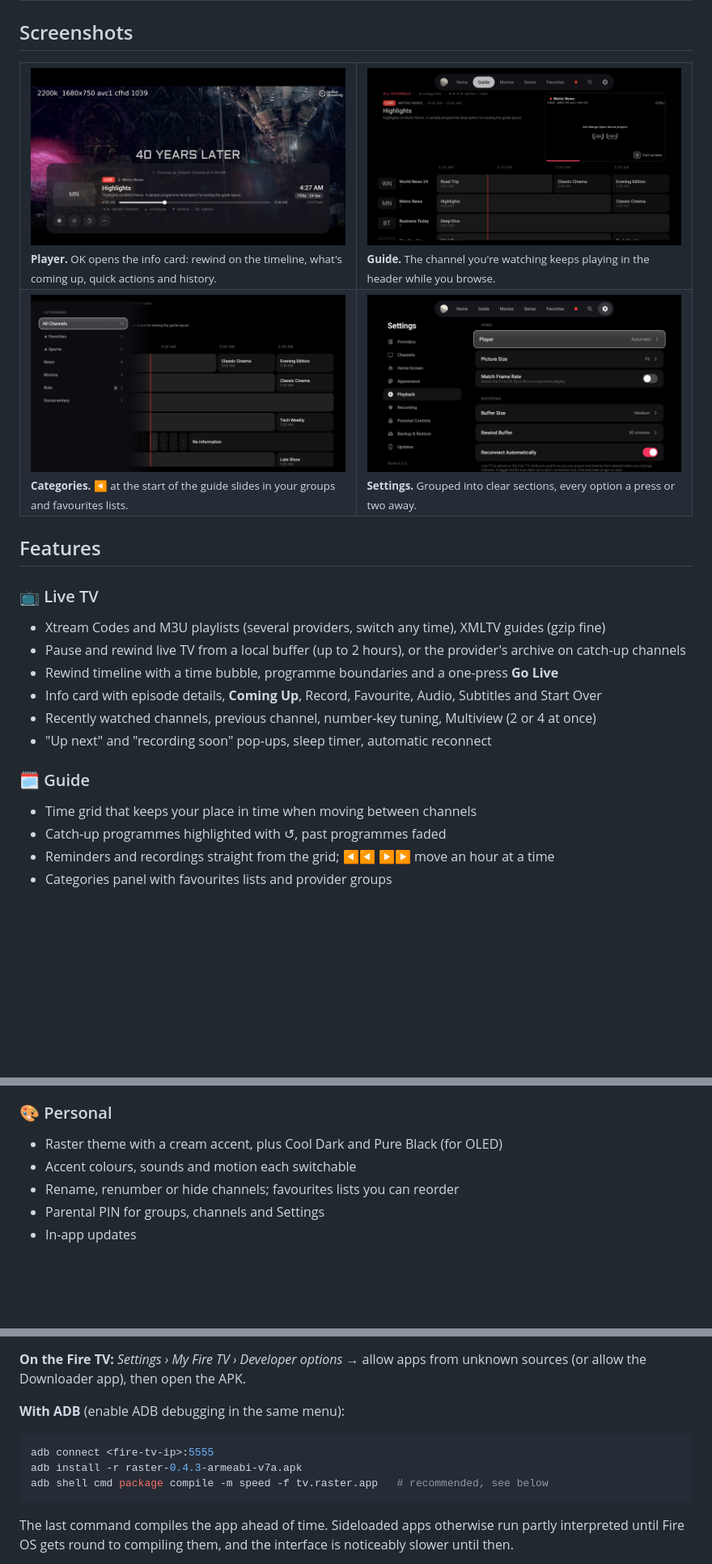
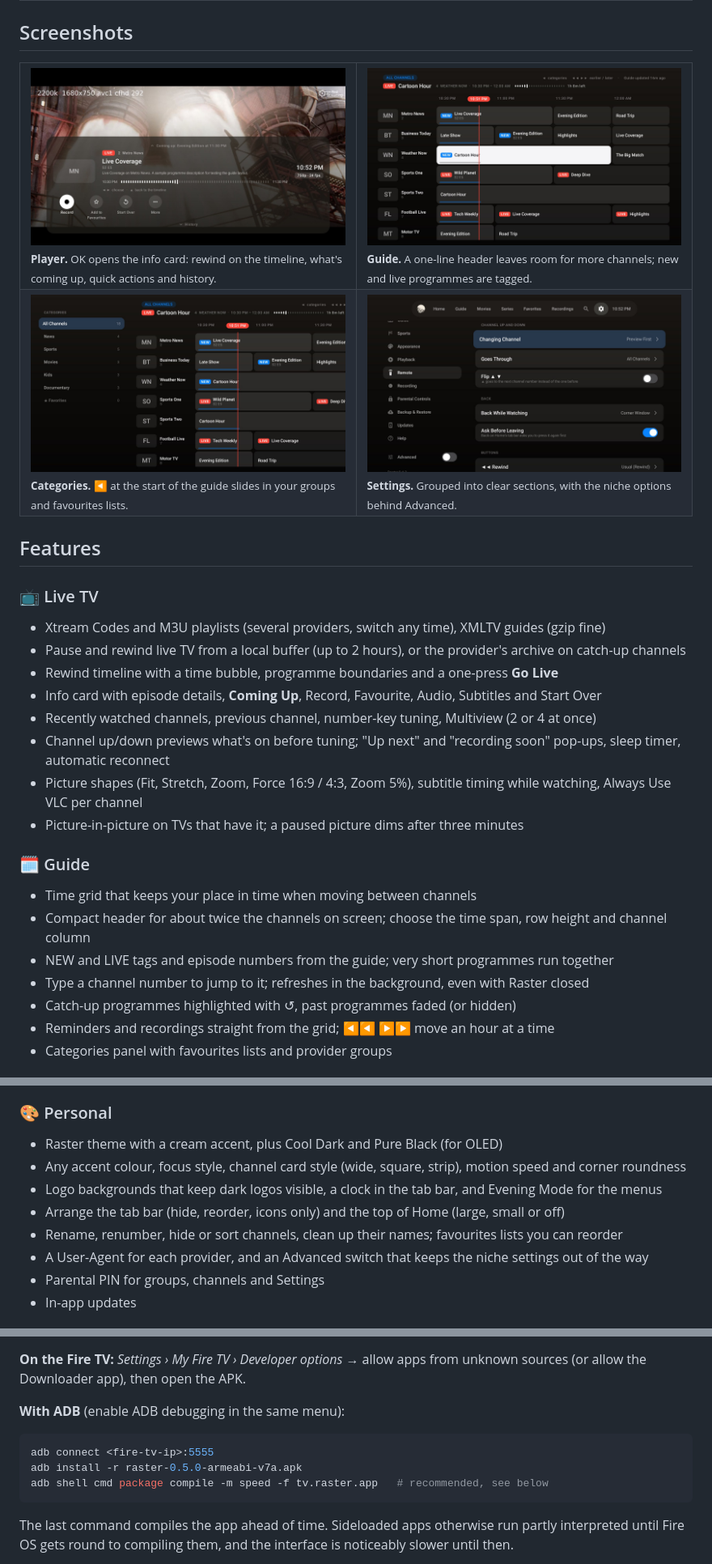
Before and after one commit to DIRIKtv/raster-releases, a Markdown page: README.md, 3 parts joined by grey strips. Shown at 81% size. Rendered like a GitHub page; pictures changed too: screenshots/categories.jpg, screenshots/guide.jpg, screenshots/player.jpg; blank space fills up the shorter version.

Commit message:
README: Raster 0.5.0

````diff
--- a/README.md
+++ b/README.md
@@ -36,11 +36,11 @@
 <table>
   <tr>
     <td width="50%"><img src="screenshots/player.jpg" alt="Player info card"><br><sub><b>Player.</b> OK opens the info card: rewind on the timeline, what's coming up, quick actions and history.</sub></td>
-    <td width="50%"><img src="screenshots/guide.jpg" alt="Guide"><br><sub><b>Guide.</b> The channel you're watching keeps playing in the header while you browse.</sub></td>
+    <td width="50%"><img src="screenshots/guide.jpg" alt="Guide"><br><sub><b>Guide.</b> A one-line header leaves room for more channels; new and live programmes are tagged.</sub></td>
   </tr>
   <tr>
     <td width="50%"><img src="screenshots/categories.jpg" alt="Categories"><br><sub><b>Categories.</b> ◀ at the start of the guide slides in your groups and favourites lists.</sub></td>
-    <td width="50%"><img src="screenshots/settings.jpg" alt="Settings"><br><sub><b>Settings.</b> Grouped into clear sections, every option a press or two away.</sub></td>
+    <td width="50%"><img src="screenshots/settings.jpg" alt="Settings"><br><sub><b>Settings.</b> Grouped into clear sections, with the niche options behind Advanced.</sub></td>
   </tr>
 </table>
 
@@ -52,11 +52,16 @@
 - Rewind timeline with a time bubble, programme boundaries and a one-press **Go Live**
 - Info card with episode details, **Coming Up**, Record, Favourite, Audio, Subtitles and Start Over
 - Recently watched channels, previous channel, number-key tuning, Multiview (2 or 4 at once)
-- "Up next" and "recording soon" pop-ups, sleep timer, automatic reconnect
+- Channel up/down previews what's on before tuning; "Up next" and "recording soon" pop-ups, sleep timer, automatic reconnect
+- Picture shapes (Fit, Stretch, Zoom, Force 16:9 / 4:3, Zoom 5%), subtitle timing while watching, Always Use VLC per channel
+- Picture-in-picture on TVs that have it; a paused picture dims after three minutes
 
 ### 🗓️ Guide
 - Time grid that keeps your place in time when moving between channels
-- Catch-up programmes highlighted with ↺, past programmes faded
+- Compact header for about twice the channels on screen; choose the time span, row height and channel column
+- NEW and LIVE tags and episode numbers from the guide; very short programmes run together
+- Type a channel number to jump to it; refreshes in the background, even with Raster closed
+- Catch-up programmes highlighted with ↺, past programmes faded (or hidden)
 - Reminders and recordings straight from the grid; ◀◀ ▶▶ move an hour at a time
 - Categories panel with favourites lists and provider groups
 
@@ -81,8 +91,11 @@
 
 ### 🎨 Personal
 - Raster theme with a cream accent, plus Cool Dark and Pure Black (for OLED)
-- Accent colours, sounds and motion each switchable
-- Rename, renumber or hide channels; favourites lists you can reorder
+- Any accent colour, focus style, channel card style (wide, square, strip), motion speed and corner roundness
+- Logo backgrounds that keep dark logos visible, a clock in the tab bar, and Evening Mode for the menus
+- Arrange the tab bar (hide, reorder, icons only) and the top of Home (large, small or off)
+- Rename, renumber, hide or sort channels, clean up their names; favourites lists you can reorder
+- A User-Agent for each provider, and an Advanced switch that keeps the niche settings out of the way
 - Parental PIN for groups, channels and Settings
 - In-app updates
 
@@ -115,7 +128,7 @@ Most Fire TV devices need **`armeabi-v7a`** (32-bit apps, even on 64-bit hardwar
 
 ```sh
 adb connect <fire-tv-ip>:5555
-adb install -r raster-0.4.3-armeabi-v7a.apk
+adb install -r raster-0.5.0-armeabi-v7a.apk
 adb shell cmd package compile -m speed -f tv.raster.app   # recommended, see below
 ```
 
````
Also changed, not shown: other parts of README.md (+9 -4 lines), screenshots/home.jpg.
